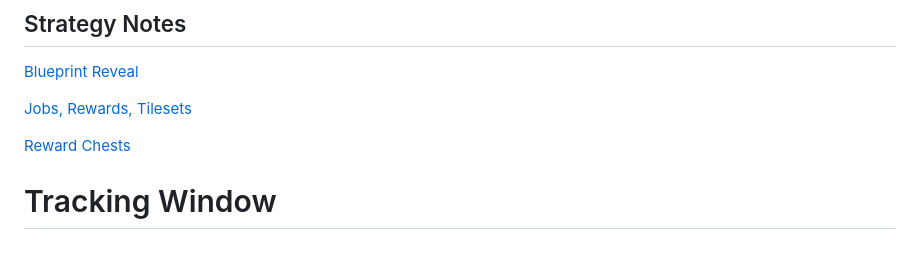
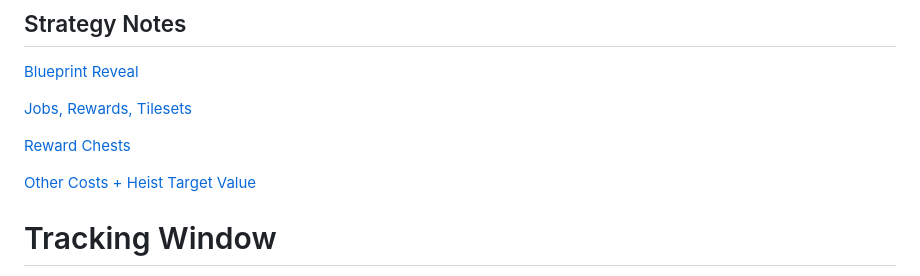
Before and after one commit to LawTotem/poe-heistress, a Markdown page: README.md, the part around the change. Drawn GitHub-style; blank space fills up the shorter version.

Commit message:
Added notes on other costs.

```diff
--- a/README.md
+++ b/README.md
@@ -19,6 +19,8 @@ See the releases.
 [Jobs, Rewards, Tilesets](JobsVsRewardsVsTileset.md)
 
 [Reward Chests](RewardChests.md)
+
+[Other Costs + Heist Target Value](OtherCosts.md)
 
 # Tracking Window
 One of the main features of Heistress is aiding in the tracking of heist contract/blueprint running. It can watch your `Client.txt` for events like entering/leaving heist areas and rogue dialog to track your progress.
```
Also changed, not shown: OtherCosts.md (added, +77 -0 lines).
